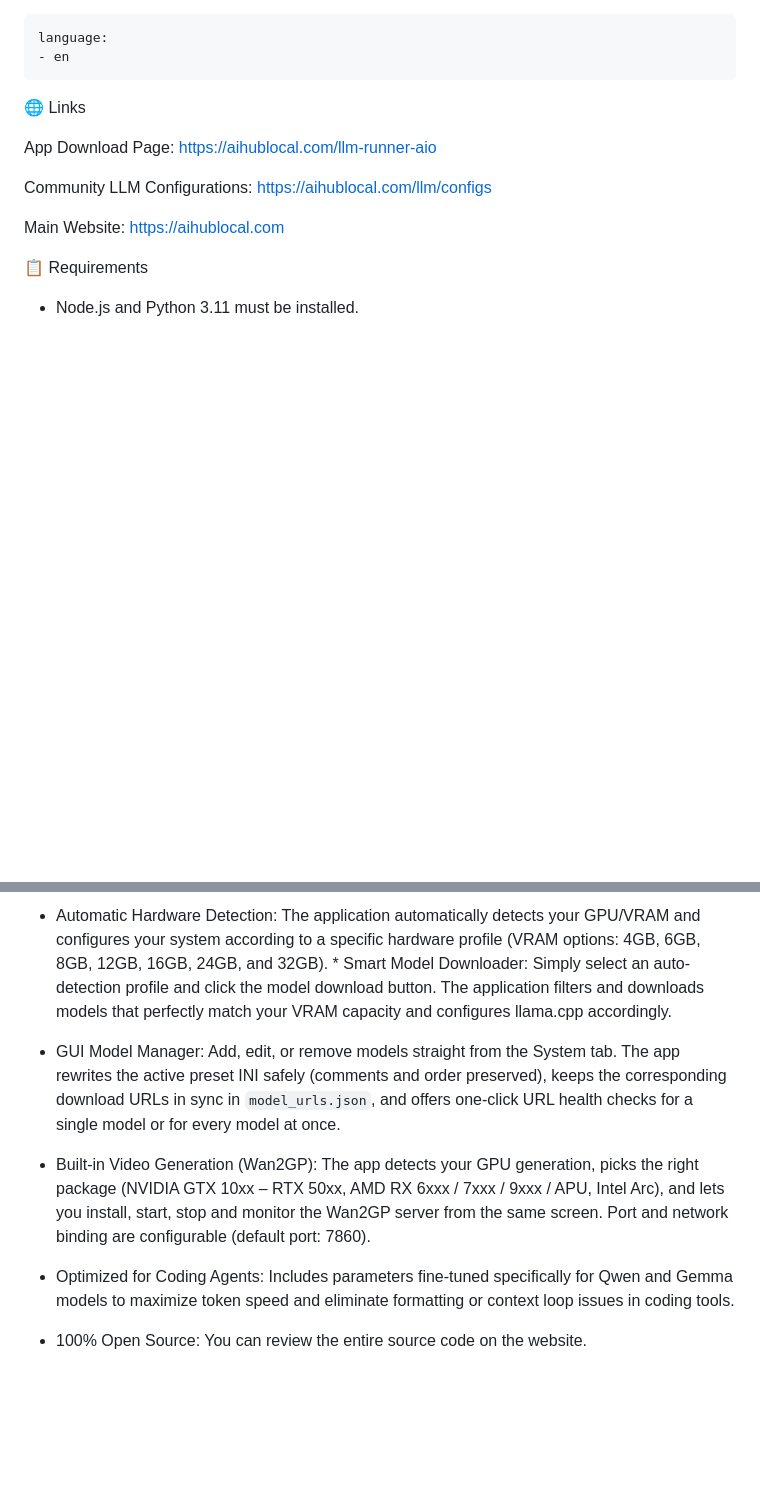
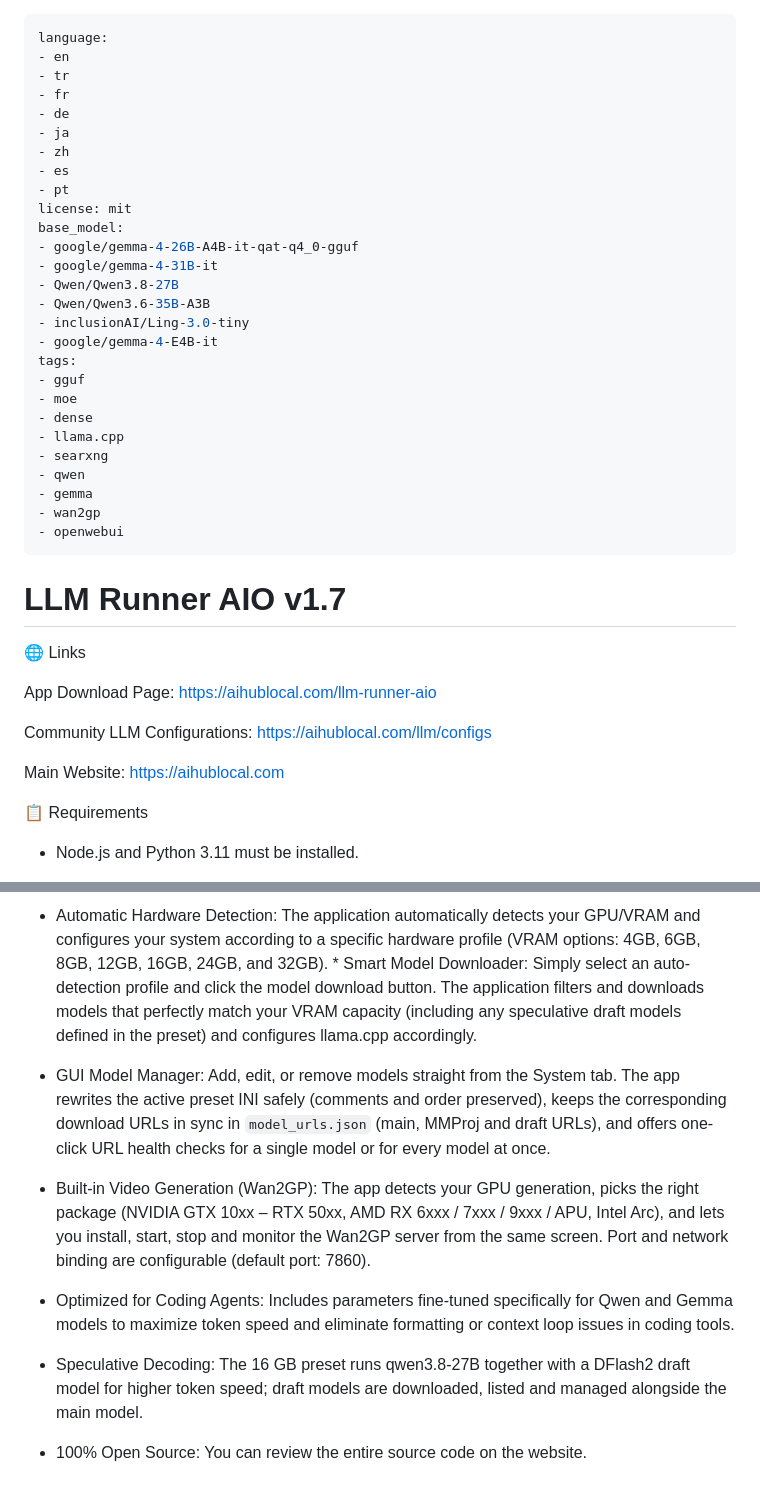
Before and after one commit to nafiozdemir231-prog/llm-runner-aio, a Markdown page: README.md, 2 parts joined by grey strips. Drawn GitHub-style; blank space fills up the shorter version.

```diff
--- a/README.md
+++ b/README.md
@@ -1,7 +1,35 @@
 ---
 language:
 - en
+- tr
+- fr
+- de
+- ja
+- zh
+- es
+- pt
+license: mit
+base_model:
+- google/gemma-4-26B-A4B-it-qat-q4_0-gguf
+- google/gemma-4-31B-it
+- Qwen/Qwen3.8-27B
+- Qwen/Qwen3.6-35B-A3B
+- inclusionAI/Ling-3.0-tiny
+- google/gemma-4-E4B-it
+tags:
+- gguf
+- moe
+- dense
+- llama.cpp
+- searxng
+- qwen
+- gemma
+- wan2gp
+- openwebui
 ---
+
+# LLM Runner AIO v1.7
+
 🌐 Links
 
 App Download Page: https://aihublocal.com/llm-runner-aio
@@ -108,10 +91,12 @@ Optional integrated service. Press "Setup" in the Wan2GP card (System tab): the
 
-* Automatic Hardware Detection: The application automatically detects your GPU/VRAM and configures your system according to a specific hardware profile (VRAM options: 4GB, 6GB, 8GB, 12GB, 16GB, 24GB, and 32GB). * Smart Model Downloader: Simply select an auto-detection profile and click the model download button. The application filters and downloads models that perfectly match your VRAM capacity and configures llama.cpp accordingly.
+* Automatic Hardware Detection: The application automatically detects your GPU/VRAM and configures your system according to a specific hardware profile (VRAM options: 4GB, 6GB, 8GB, 12GB, 16GB, 24GB, and 32GB). * Smart Model Downloader: Simply select an auto-detection profile and click the model download button. The application filters and downloads models that perfectly match your VRAM capacity (including any speculative draft models defined in the preset) and configures llama.cpp accordingly.
 
-* GUI Model Manager: Add, edit, or remove models straight from the System tab. The app rewrites the active preset INI safely (comments and order preserved), keeps the corresponding download URLs in sync in `model_urls.json`, and offers one-click URL health checks for a single model or for every model at once.
+* GUI Model Manager: Add, edit, or remove models straight from the System tab. The app rewrites the active preset INI safely (comments and order preserved), keeps the corresponding download URLs in sync in `model_urls.json` (main, MMProj and draft URLs), and offers one-click URL health checks for a single model or for every model at once.
 
 * Built-in Video Generation (Wan2GP): The app detects your GPU generation, picks the right package (NVIDIA GTX 10xx – RTX 50xx, AMD RX 6xxx / 7xxx / 9xxx / APU, Intel Arc), and lets you install, start, stop and monitor the Wan2GP server from the same screen. Port and network binding are configurable (default port: 7860).
 
 * Optimized for Coding Agents: Includes parameters fine-tuned specifically for Qwen and Gemma models to maximize token speed and eliminate formatting or context loop issues in coding tools.
 
+* Speculative Decoding: The 16 GB preset runs qwen3.8-27B together with a DFlash2 draft model for higher token speed; draft models are downloaded, listed and managed alongside the main model.
+
 * 100% Open Source: You can review the entire source code on the website.
```
Also changed, not shown: other parts of README.md (+13 -58 lines).
